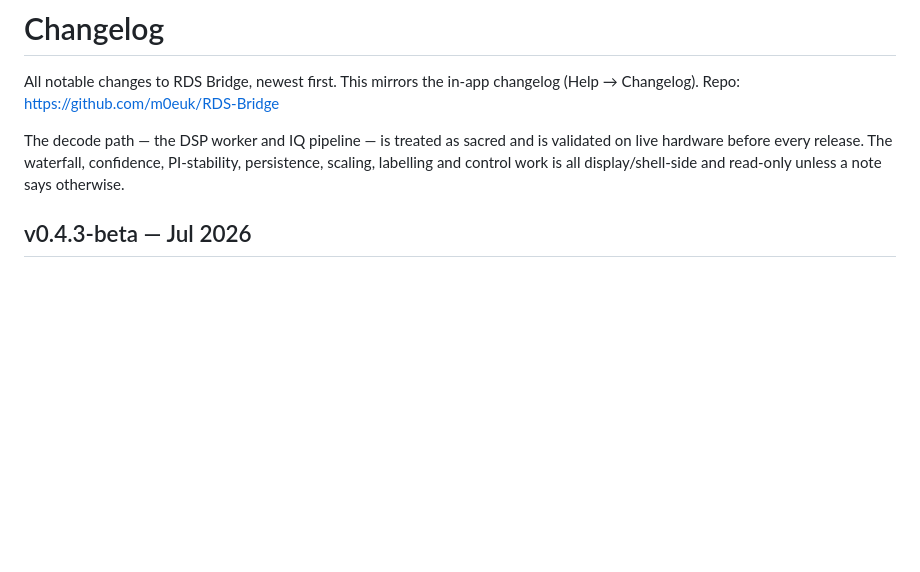
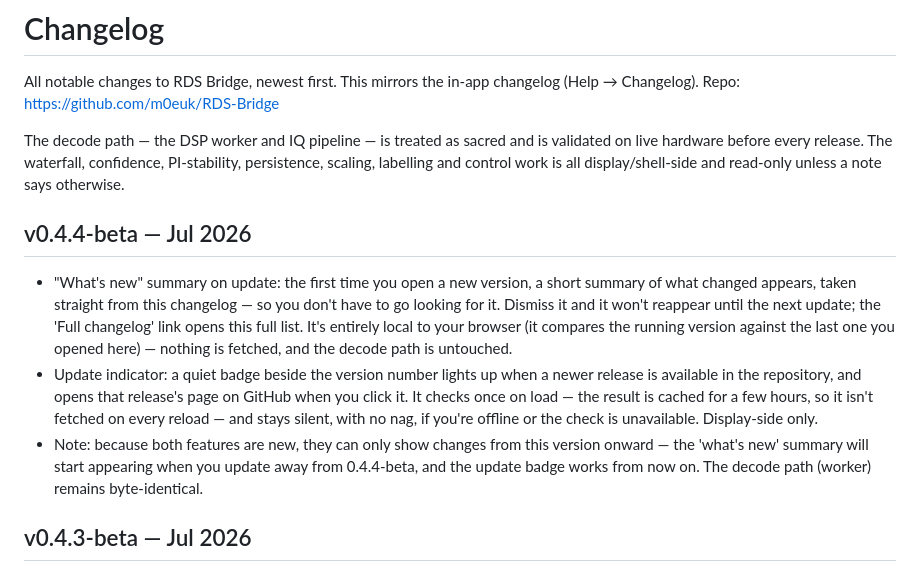
Before and after one commit to m0euk/RDS-Bridge, a Markdown page: CHANGELOG.md, the part around the change. GitHub-like rendering; blank space fills up the shorter version.

```diff
--- a/CHANGELOG.md
+++ b/CHANGELOG.md
@@ -3,6 +3,12 @@
 All notable changes to RDS Bridge, newest first. This mirrors the in-app changelog (Help → Changelog). Repo: https://github.com/m0euk/RDS-Bridge
 
 The decode path — the DSP worker and IQ pipeline — is treated as sacred and is validated on live hardware before every release. The waterfall, confidence, PI-stability, persistence, scaling, labelling and control work is all display/shell-side and read-only unless a note says otherwise.
+
+## v0.4.4-beta — Jul 2026
+
+- "What's new" summary on update: the first time you open a new version, a short summary of what changed appears, taken straight from this changelog — so you don't have to go looking for it. Dismiss it and it won't reappear until the next update; the 'Full changelog' link opens this full list. It's entirely local to your browser (it compares the running version against the last one you opened here) — nothing is fetched, and the decode path is untouched.
+- Update indicator: a quiet badge beside the version number lights up when a newer release is available in the repository, and opens that release's page on GitHub when you click it. It checks once on load — the result is cached for a few hours, so it isn't fetched on every reload — and stays silent, with no nag, if you're offline or the check is unavailable. Display-side only.
+- Note: because both features are new, they can only show changes from this version onward — the 'what's new' summary will start appearing when you update away from 0.4.4-beta, and the update badge works from now on. The decode path (worker) remains byte-identical.
 
 ## v0.4.3-beta — Jul 2026
 
```
